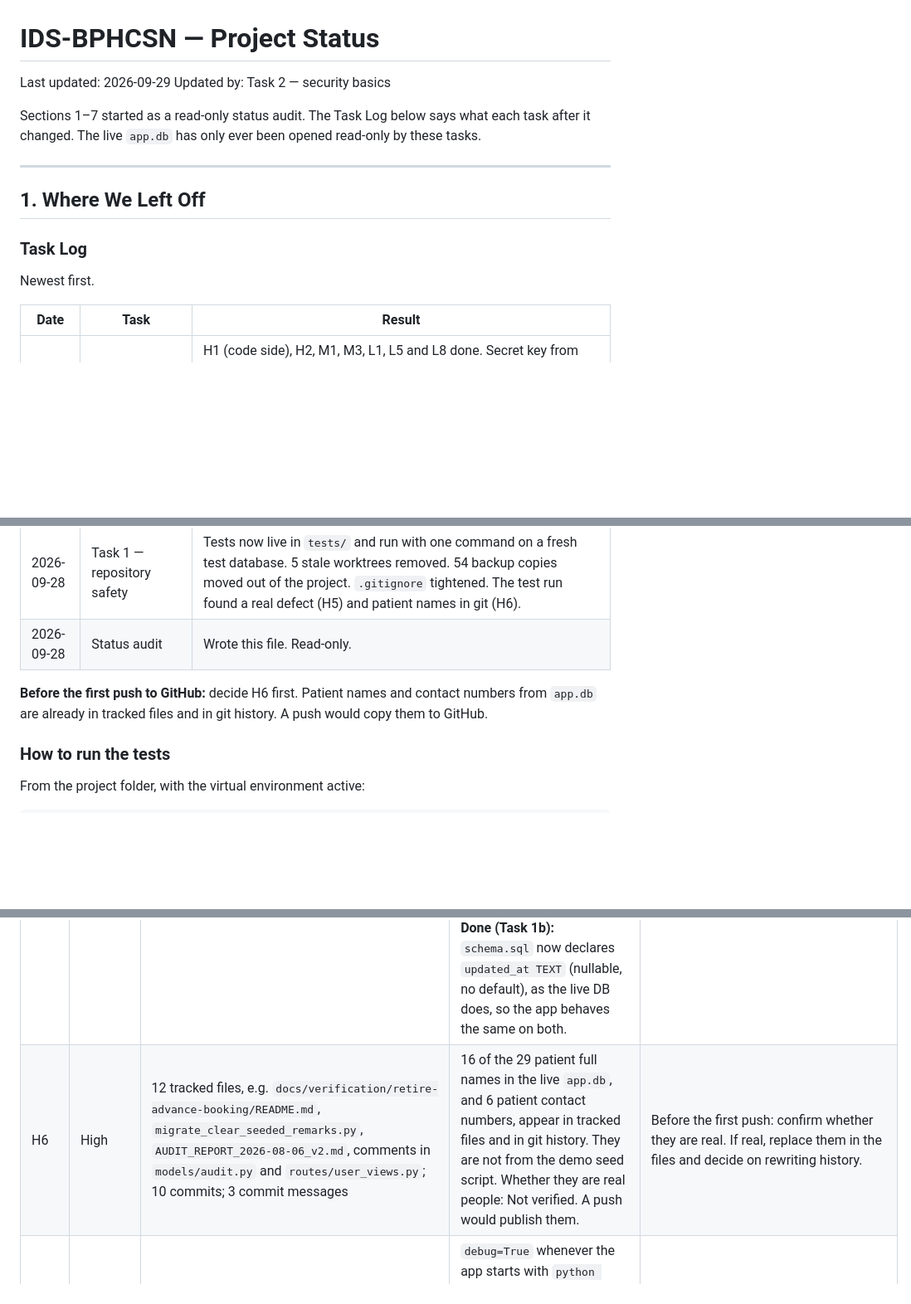
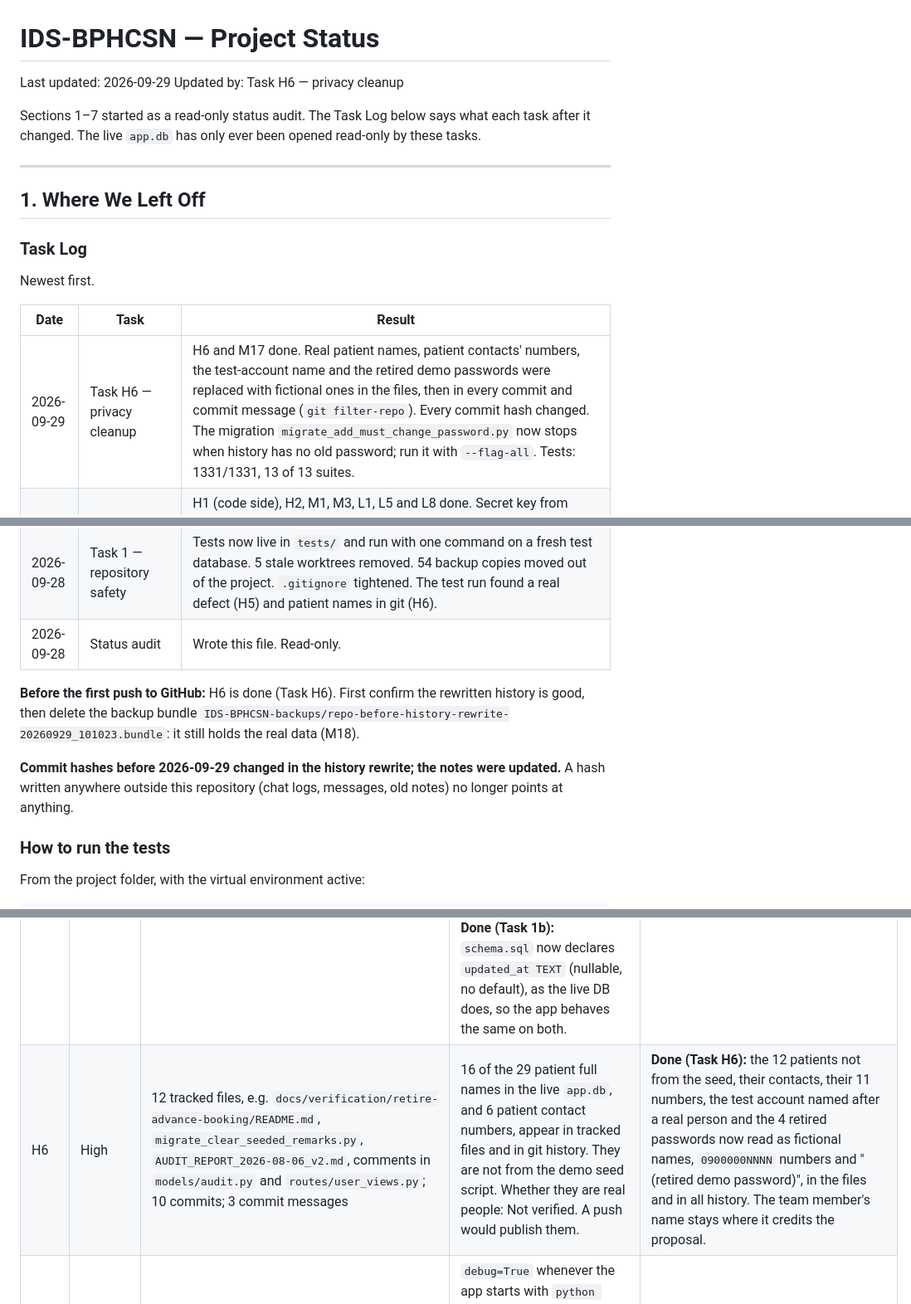
Before and after one commit to dota2playerj-art/IDS-BPHCSN, a Markdown page: PROJECT_STATUS.md, 3 parts joined by grey strips. Shown at 83% size. GitHub-like rendering; blank space fills up the shorter version.

```diff
--- a/PROJECT_STATUS.md
+++ b/PROJECT_STATUS.md
@@ -1,7 +1,7 @@
 # IDS-BPHCSN — Project Status
 
 Last updated: 2026-09-29
-Updated by: Task 2 — security basics
+Updated by: Task H6 — privacy cleanup
 
 Sections 1–7 started as a read-only status audit. The Task Log below says what each task after it changed. The live `app.db` has only ever been opened read-only by these tasks.
 
@@ -15,12 +15,15 @@ Newest first.
 
 | Date | Task | Result |
 |---|---|---|
+| 2026-09-29 | Task H6 — privacy cleanup | H6 and M17 done. Real patient names, patient contacts' numbers, the test-account name and the retired demo passwords were replaced with fictional ones in the files, then in every commit and commit message (`git filter-repo`). Every commit hash changed. The migration `migrate_add_must_change_password.py` now stops when history has no old password; run it with `--flag-all`. Tests: 1331/1331, 13 of 13 suites. |
 | 2026-09-29 | Task 2 — security basics | H1 (code side), H2, M1, M3, L1, L5 and L8 done. Secret key from `.env`, debug off, 30-minute idle and 12-hour limits, forced password change, random first-time passwords. The migration ran on this laptop's `app.db` and flagged 4 accounts. New suite `verify_security_basics.py`. Tests: 1331/1331, 13 of 13 suites. |
 | 2026-09-28 | Task 1b — fresh install and connection fixes | H5, M16 and L13 done. `schema.sql` now matches the live database (see "Schema drift"). Every app connection goes through `db_connection()`. New suite `verify_database_integrity.py`. Tests: 1249/1249, 12 of 12 suites. |
 | 2026-09-28 | Task 1 — repository safety | Tests now live in `tests/` and run with one command on a fresh test database. 5 stale worktrees removed. 54 backup copies moved out of the project. `.gitignore` tightened. The test run found a real defect (H5) and patient names in git (H6). |
 | 2026-09-28 | Status audit | Wrote this file. Read-only. |
 
-**Before the first push to GitHub:** decide H6 first. Patient names and contact numbers from `app.db` are already in tracked files and in git history. A push would copy them to GitHub.
+**Before the first push to GitHub:** H6 is done (Task H6). First confirm the rewritten history is good, then delete the backup bundle `IDS-BPHCSN-backups/repo-before-history-rewrite-20260929_101023.bundle`: it still holds the real data (M18).
+
+**Commit hashes before 2026-09-29 changed in the history rewrite; the notes were updated.** A hash written anywhere outside this repository (chat logs, messages, old notes) no longer points at anything.
 
 ### How to run the tests
 
@@ -301,7 +304,7 @@ Count: **6 High, 17 Medium, 14 Low.** Done: M11, M15, L9 (Task 1); H5, M16, L13
 | H3 | High | `routes/audit_views.py:58`; `routes/patient_views.py:406-420` | Patient register/edit/status changes (including **declaring a death**), inventory changes, dispensing, queue actions and new consultations write no audit entry. | Add `log_action()` to these write paths, death declaration first. |
 | H4 | High | `routes/admin.py:930`; `models/consultations.py:388-392` | The Administrator (not a physician) can read sealed diagnoses through the backup download and through audit entries written before sealing. This is an RA 11166 risk. There are 0 sealed records today, so it is a risk path, not a current leak. | Team decides the policy: e.g. redact sealed fields in audit view on read, and limit or encrypt what the backup holds. |
 | H5 | High | `schema.sql:114` (consultations `updated_at TEXT NOT NULL DEFAULT CURRENT_TIMESTAMP`); `models/consultations.py:999-1005` | On a database built from `schema.sql` (any fresh install or new clone), recording a consultation fails with HTTP 500: the insert writes `updated_at = NULL` into a NOT NULL column. The live `app.db` works only because a migration added this column as nullable. Found by the test run in Task 1. **Done (Task 1b):** `schema.sql` now declares `updated_at TEXT` (nullable, no default), as the live DB does, so the app behaves the same on both. | — |
-| H6 | High | 12 tracked files, e.g. `docs/verification/retire-advance-booking/README.md`, `migrate_clear_seeded_remarks.py`, `AUDIT_REPORT_2026-08-06_v2.md`, comments in `models/audit.py` and `routes/user_views.py`; 10 commits; 3 commit messages | 16 of the 29 patient full names in the live `app.db`, and 6 patient contact numbers, appear in tracked files and in git history. They are not from the demo seed script. Whether they are real people: Not verified. A push would publish them. | Before the first push: confirm whether they are real. If real, replace them in the files and decide on rewriting history. |
+| H6 | High | 12 tracked files, e.g. `docs/verification/retire-advance-booking/README.md`, `migrate_clear_seeded_remarks.py`, `AUDIT_REPORT_2026-08-06_v2.md`, comments in `models/audit.py` and `routes/user_views.py`; 10 commits; 3 commit messages | 16 of the 29 patient full names in the live `app.db`, and 6 patient contact numbers, appear in tracked files and in git history. They are not from the demo seed script. Whether they are real people: Not verified. A push would publish them. | **Done (Task H6):** the 12 patients not from the seed, their contacts, their 11 numbers, the test account named after a real person and the 4 retired passwords now read as fictional names, `0900000NNNN` numbers and "(retired demo password)", in the files and in all history. The team member's name stays where it credits the proposal. |
 | M1 | Medium | `app.py:67` | `debug=True` whenever the app starts with `python app.py` (the README's run command). The Werkzeug debugger allows code execution if reached. Default bind is 127.0.0.1, so the risk is lower. | **Done (Task 2):** debug follows IDS_DEBUG; only `1` turns it on. Host 127.0.0.1, port 5001. |
 | M2 | Medium | (none found: no `csrf` anywhere) | POST forms have no CSRF token. Logout is a GET (`routes/auth.py:458`). | Add a CSRF token (e.g. Flask-WTF `CSRFProtect`). |
 | M3 | Medium | `templates/settings.html:659`; `config.py` | No idle timeout. The "Auto Logout on Inactivity" toggle is disabled. Audit rows 1277→1278 show a session still in use 2 days after sign-in. Risky on a shared health-center PC. | **Done (Task 2):** signed out after 30 minutes without activity and 12 hours after sign-in (`config.py`), enforced on the server, audited, with a warning 2 minutes before the idle limit (`static/js/session.js`). |
```
Also changed, not shown: other parts of PROJECT_STATUS.md (+7 -4 lines).
